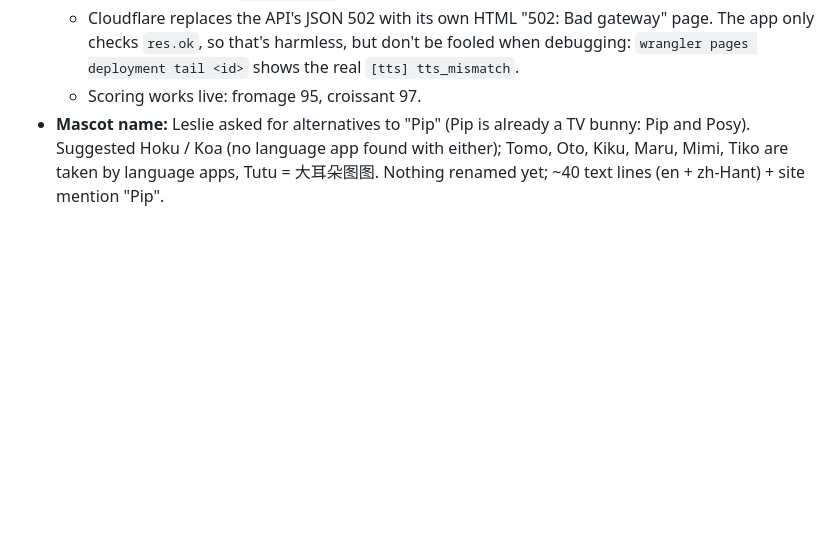
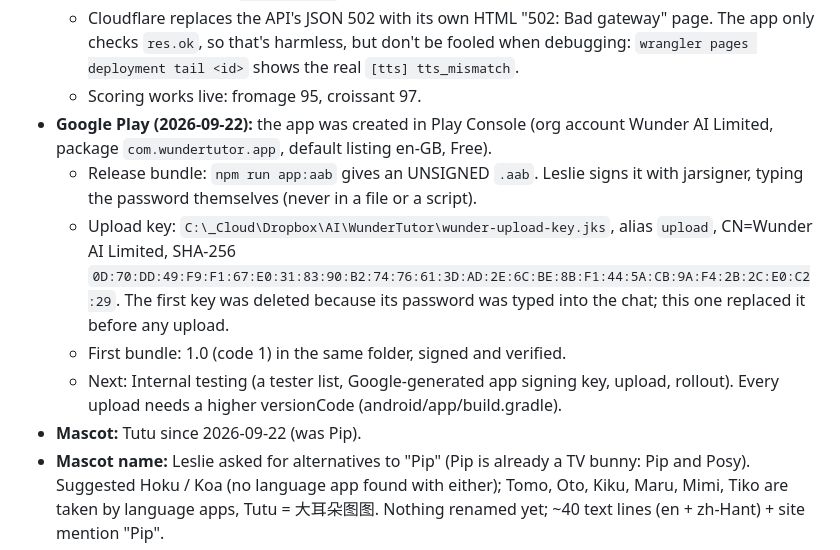
Before and after one commit to lesliewu321/wunder-tutor, a Markdown page: CLAUDE_HANDOFF.md, the part around the change. Drawn GitHub-style; blank space fills up the shorter version.

Commit message:
Handoff: Play Console app created, upload key, first signed bundle 1.0 (code 1)
Co-Authored-By: Claude Opus 5 <noreply@anthropic.com>

```diff
--- a/CLAUDE_HANDOFF.md
+++ b/CLAUDE_HANDOFF.md
@@ -67,6 +67,17 @@ glitch gets another take, up to three (server/tts.mjs, tested with a fake voice)
     that's harmless, but don't be fooled when debugging: `wrangler pages deployment tail <id>` shows the real
     `[tts] tts_mismatch`.
   - Scoring works live: fromage 95, croissant 97.
+- **Google Play (2026-09-22):** the app was created in Play Console (org account Wunder AI Limited, package
+  `com.wundertutor.app`, default listing en-GB, Free).
+  - Release bundle: `npm run app:aab` gives an UNSIGNED `.aab`. Leslie signs it with jarsigner, typing the password
+    themselves (never in a file or a script).
+  - Upload key: `C:\_Cloud\Dropbox\AI\WunderTutor\wunder-upload-key.jks`, alias `upload`, CN=Wunder AI Limited,
+    SHA-256 `0D:70:DD:49:F9:F1:67:E0:31:83:90:B2:74:76:61:3D:AD:2E:6C:BE:8B:F1:44:5A:CB:9A:F4:2B:2C:E0:C2:29`. The
+    first key was deleted because its password was typed into the chat; this one replaced it before any upload.
+  - First bundle: 1.0 (code 1) in the same folder, signed and verified.
+  - Next: Internal testing (a tester list, Google-generated app signing key, upload, rollout). Every upload needs a
+    higher versionCode (android/app/build.gradle).
+- **Mascot:** Tutu since 2026-09-22 (was Pip).
 - **Mascot name:** Leslie asked for alternatives to "Pip" (Pip is already a TV bunny: Pip and Posy). Suggested Hoku / Koa
   (no language app found with either); Tomo, Oto, Kiku, Maru, Mimi, Tiko are taken by language apps, Tutu = 大耳朵图图.
   Nothing renamed yet; ~40 text lines (en + zh-Hant) + site mention "Pip".
```
